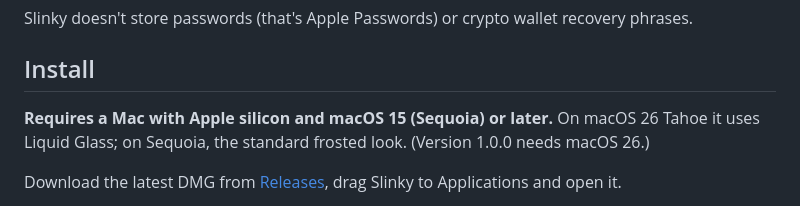
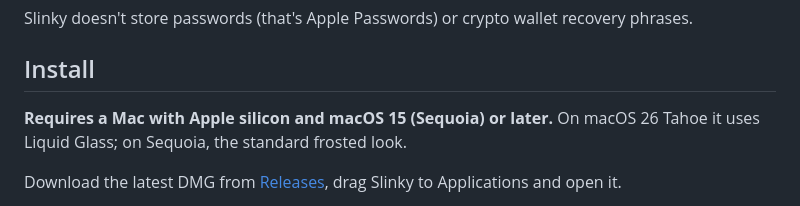
Before and after one commit to heyderekj/slinky, a Markdown page: README.md, the part around the change. GitHub-like rendering.

Commit message:
README: 1.0.0 runs on macOS 15; drop the old note that it needs 26
Co-Authored-By: Claude Opus 5.5 <noreply@anthropic.com>

```diff
--- a/README.md
+++ b/README.md
@@ -31,7 +31,7 @@ Slinky doesn't store passwords (that's Apple Passwords) or crypto wallet recover
 
 ## Install
 
-**Requires a Mac with Apple silicon and macOS 15 (Sequoia) or later.** On macOS 26 Tahoe it uses Liquid Glass; on Sequoia, the standard frosted look. (Version 1.0.0 needs macOS 26.)
+**Requires a Mac with Apple silicon and macOS 15 (Sequoia) or later.** On macOS 26 Tahoe it uses Liquid Glass; on Sequoia, the standard frosted look.
 
 Download the latest DMG from [Releases](https://github.com/heyderekj/slinky/releases/latest), drag Slinky to Applications and open it.
 
```
